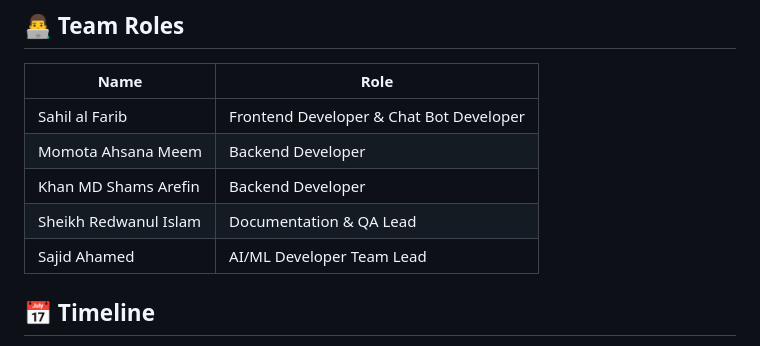
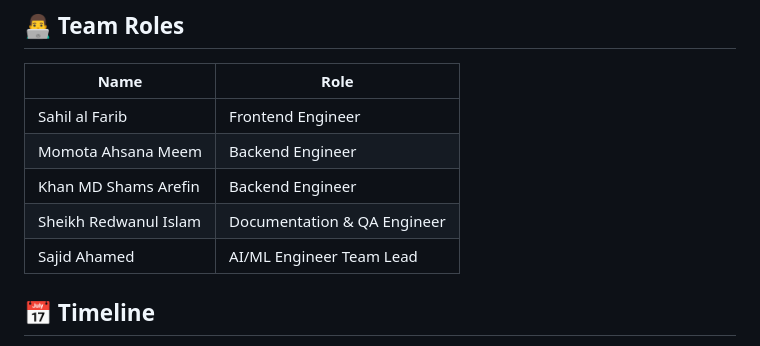
Before and after one commit to Sajidcodecrack/HealthyEats2.0, a Markdown page: README.md, the part around the change. GitHub-like rendering.

```diff
--- a/README.md
+++ b/README.md
@@ -40,11 +40,11 @@ An open-source AI-powered mobile app designed to combat chronic diseases (e.g.,
 
 | Name | Role |
 |------|------|
-| Sahil al Farib | Frontend Developer & Chat Bot Developer |
-| Momota Ahsana Meem | Backend Developer |
-| Khan MD Shams Arefin | Backend Developer|
-| Sheikh Redwanul Islam | Documentation & QA Lead |
-| Sajid Ahamed | AI/ML Developer Team Lead
+| Sahil al Farib | Frontend Engineer |
+| Momota Ahsana Meem | Backend Engineer |
+| Khan MD Shams Arefin | Backend Engineer|
+| Sheikh Redwanul Islam | Documentation & QA Engineer |
+| Sajid Ahamed | AI/ML Engineer Team Lead
 
 ## 📅 Timeline
 
```
